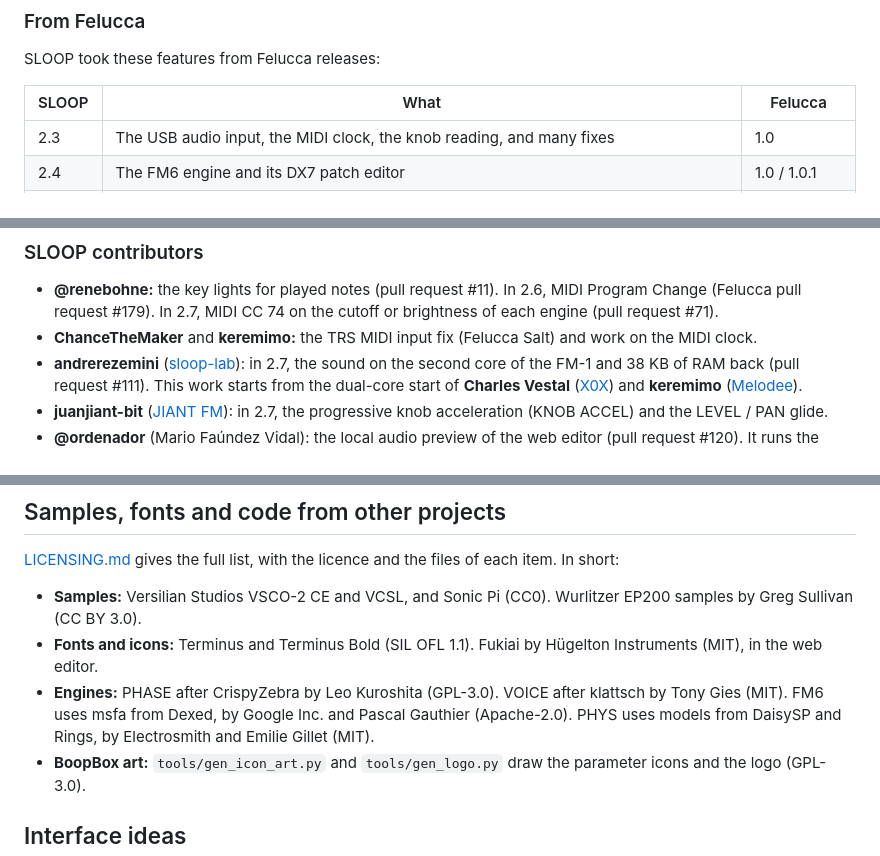
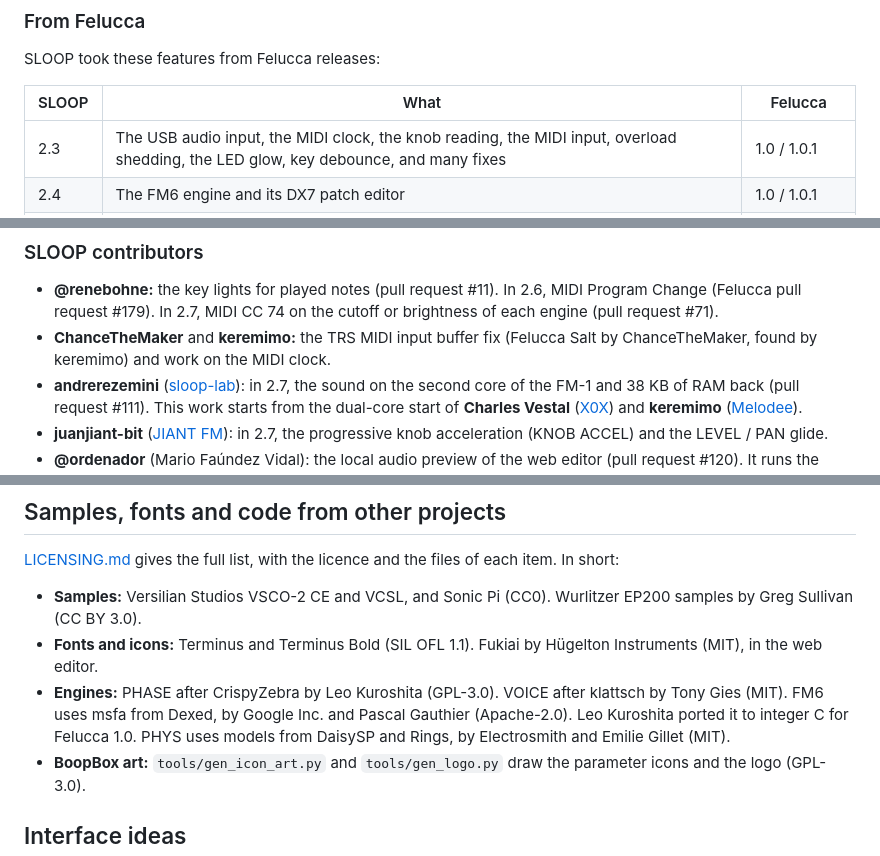
Before and after one commit to Josh-McFarlin/boopbox, a Markdown page: CREDITS.md, 3 parts joined by grey strips. GitHub-like rendering.

Commit message:
BOOPBOX.md: link CREDITS.md instead of the long credits paragraph
Move the few Felucca details that only the manual had (the 1.0 / 1.0.1
fixes, the Salt buffer fix, the msfa port) into CREDITS.md.

Co-Authored-By: Claude Opus 5.5 <noreply@anthropic.com>
Claude-Session: https://claude.ai/code/session_01CzC2fate1wvThHWtLh7Rfp

```diff
--- a/CREDITS.md
+++ b/CREDITS.md
@@ -42,7 +42,7 @@ SLOOP took these features from Felucca releases:
 
 | SLOOP | What | Felucca |
 | --- | --- | --- |
-| 2.3 | The USB audio input, the MIDI clock, the knob reading, and many fixes | 1.0 |
+| 2.3 | The USB audio input, the MIDI clock, the knob reading, the MIDI input, overload shedding, the LED glow, key debounce, and many fixes | 1.0 / 1.0.1 |
 | 2.4 | The FM6 engine and its DX7 patch editor | 1.0 / 1.0.1 |
 | 2.6 | The INSERT effects, LFO 2 (SYNC / TRIG / POL), ENV SYNC, the ANALOG filter types, note LEN and step velocity, MIDI LEARN, the live drum mutes, the latched-arp fix (#191), the 1/4D delay, and REV / ECHO THROW | 1.4 / 1.4.1 / 1.5 / 1.5.1 |
 | 2.7 | The arp modes REPEAT, DNUP, UP+8, CONV, DIVG, PINKY, THUMB, WALK and CHORD, and ORD (the order in which you pressed the keys) | 1.4 / 1.5.1 |
@@ -59,7 +59,7 @@ These people asked for those features first, in the Felucca discussions and issu
 ### SLOOP contributors
 
 - **@renebohne:** the key lights for played notes (pull request #11). In 2.6, MIDI Program Change (Felucca pull request #179). In 2.7, MIDI CC 74 on the cutoff or brightness of each engine (pull request #71).
-- **ChanceTheMaker** and **keremimo:** the TRS MIDI input fix (Felucca Salt) and work on the MIDI clock.
+- **ChanceTheMaker** and **keremimo:** the TRS MIDI input buffer fix (Felucca Salt by ChanceTheMaker, found by keremimo) and work on the MIDI clock.
 - **andrerezemini** ([sloop-lab](https://github.com/andrerezemini/sloop-lab)): in 2.7, the sound on the second core of the FM-1 and 38 KB of RAM back (pull request #111). This work starts from the dual-core start of **Charles Vestal** ([X0X](https://github.com/charlesvestal/fm1-x0x)) and **keremimo** ([Melodee](https://github.com/keremimo/melodee)).
 - **juanjiant-bit** ([JIANT FM](https://github.com/juanjiant-bit/JIANT)): in 2.7, the progressive knob acceleration (KNOB ACCEL) and the LEVEL / PAN glide.
 - **@ordenador** (Mario Faúndez Vidal): the local audio preview of the web editor (pull request #120). It runs the engines and the sequencer of the firmware in the browser (WebAssembly).
@@ -74,7 +74,7 @@ The users of SLOOP asked for, tested and reported most of each SLOOP update. Som
 
 - **Samples:** Versilian Studios VSCO-2 CE and VCSL, and Sonic Pi (CC0). Wurlitzer EP200 samples by Greg Sullivan (CC BY 3.0).
 - **Fonts and icons:** Terminus and Terminus Bold (SIL OFL 1.1). Fukiai by Hügelton Instruments (MIT), in the web editor.
-- **Engines:** PHASE after CrispyZebra by Leo Kuroshita (GPL-3.0). VOICE after klattsch by Tony Gies (MIT). FM6 uses msfa from Dexed, by Google Inc. and Pascal Gauthier (Apache-2.0). PHYS uses models from DaisySP and Rings, by Electrosmith and Emilie Gillet (MIT).
+- **Engines:** PHASE after CrispyZebra by Leo Kuroshita (GPL-3.0). VOICE after klattsch by Tony Gies (MIT). FM6 uses msfa from Dexed, by Google Inc. and Pascal Gauthier (Apache-2.0). Leo Kuroshita ported it to integer C for Felucca 1.0. PHYS uses models from DaisySP and Rings, by Electrosmith and Emilie Gillet (MIT).
 - **BoopBox art:** `tools/gen_icon_art.py` and `tools/gen_logo.py` draw the parameter icons and the logo (GPL-3.0).
 
 ## Interface ideas
```
Also changed, not shown: BOOPBOX.md (+2 -2 lines).
